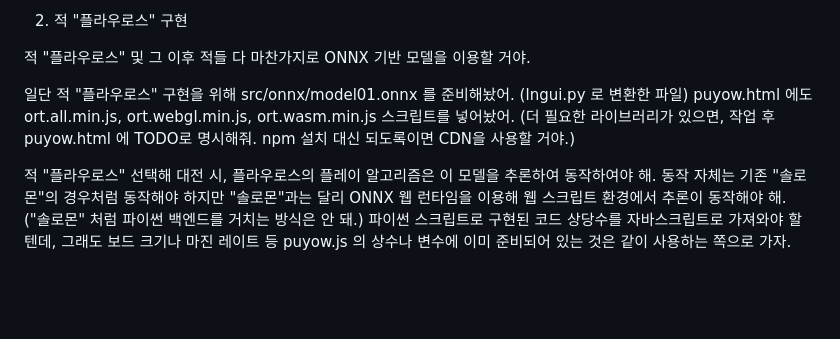
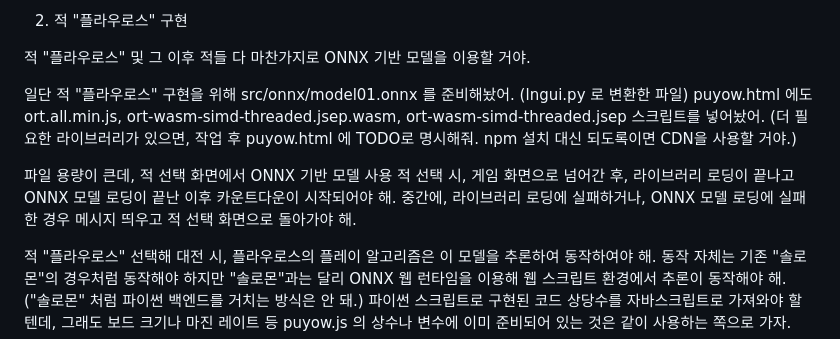
Before and after one commit to HJOW/puyow, a Markdown page: TODO.md, the part around the change. GitHub-like rendering; blank space fills up the shorter version.

Commit message:
TODO 추가 수정

```diff
--- a/TODO.md
+++ b/TODO.md
@@ -17,8 +17,13 @@ getVisibleOpponents 함수는 갤러리용과 적 선택 화면용으로 분리
 ONNX 기반 모델을 이용할 거야.
 
 일단 적 "플라우로스" 구현을 위해 src/onnx/model01.onnx 를 준비해놨어. (lngui.py 로 변환한 파일)
-puyow.html 에도 ort.all.min.js, ort.webgl.min.js, ort.wasm.min.js 스크립트를 넣어놨어.
+puyow.html 에도 ort.all.min.js, ort-wasm-simd-threaded.jsep.wasm, ort-wasm-simd-threaded.jsep 스크립트를 넣어놨어.
 (더 필요한 라이브러리가 있으면, 작업 후 puyow.html 에 TODO로 명시해줘. npm 설치 대신 되도록이면 CDN을 사용할 거야.)
+
+파일 용량이 큰데,
+적 선택 화면에서 ONNX 기반 모델 사용 적 선택 시,
+게임 화면으로 넘어간 후, 라이브러리 로딩이 끝나고 ONNX 모델 로딩이 끝난 이후 카운트다운이 시작되어야 해.
+중간에, 라이브러리 로딩에 실패하거나, ONNX 모델 로딩에 실패한 경우 메시지 띄우고 적 선택 화면으로 돌아가야 해.
 
 적 "플라우로스" 선택해 대전 시, 플라우로스의 플레이 알고리즘은 이 모델을 추론하여 동작하여야 해.
 동작 자체는 기존 "솔로몬"의 경우처럼 동작해야 하지만
```
